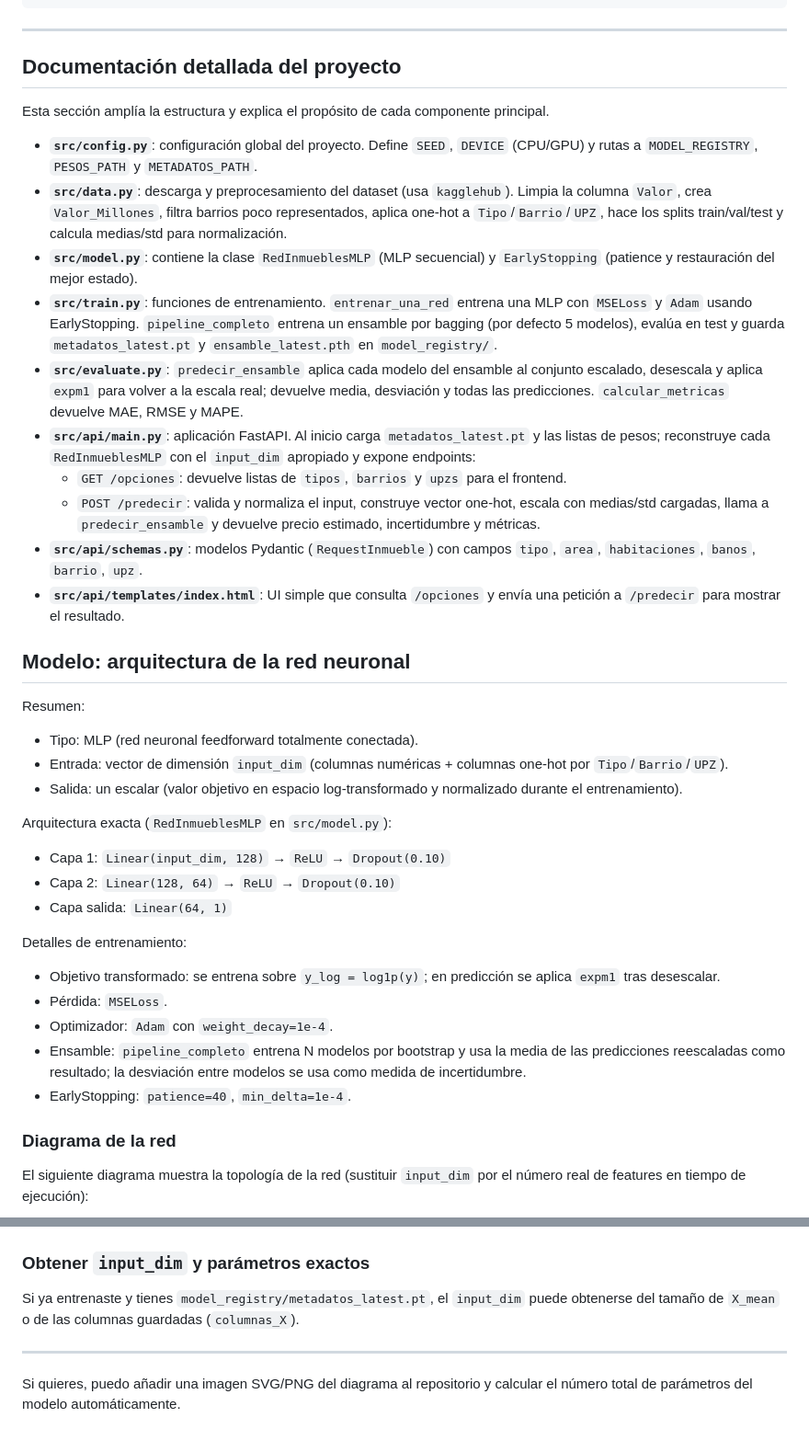
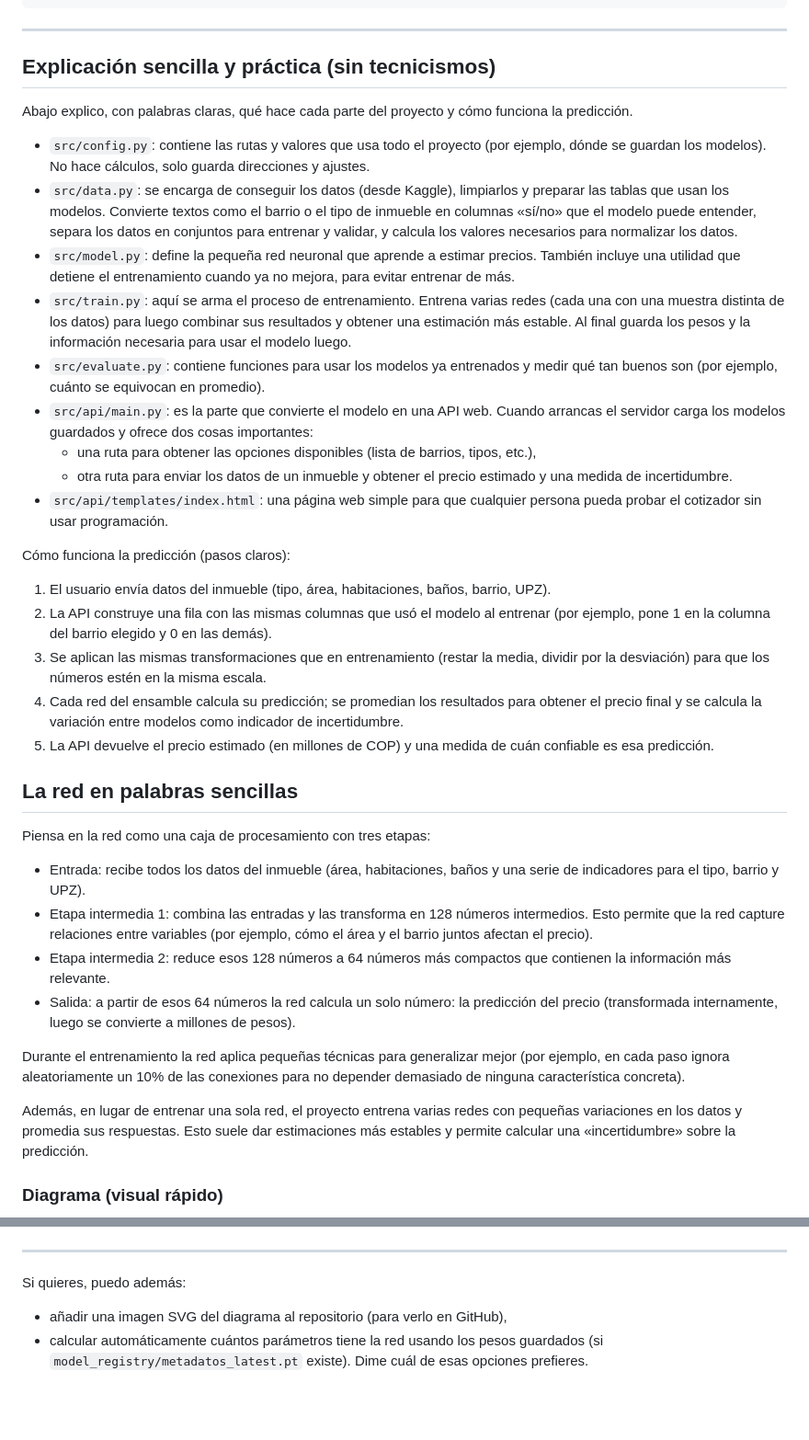
Before and after one commit to anyoalmanza-cmd/api-cotizador-bogota, a Markdown page: README.md, 2 parts joined by grey strips. Shown at 92% size. Rendered like a GitHub page; blank space fills up the shorter version.

````diff
--- a/README.md
+++ b/README.md
@@ -110,44 +29,41 @@ api-cotizador-bogota/
 
 ---
 
-## Documentación detallada del proyecto
+## Explicación sencilla y práctica (sin tecnicismos)
 
-Esta sección amplía la estructura y explica el propósito de cada componente principal.
+Abajo explico, con palabras claras, qué hace cada parte del proyecto y cómo funciona la predicción.
 
-- **`src/config.py`**: configuración global del proyecto. Define `SEED`, `DEVICE` (CPU/GPU) y rutas a `MODEL_REGISTRY`, `PESOS_PATH` y `METADATOS_PATH`.
-- **`src/data.py`**: descarga y preprocesamiento del dataset (usa `kagglehub`). Limpia la columna `Valor`, crea `Valor_Millones`, filtra barrios poco representados, aplica one-hot a `Tipo`/`Barrio`/`UPZ`, hace los splits train/val/test y calcula medias/std para normalización.
-- **`src/model.py`**: contiene la clase `RedInmueblesMLP` (MLP secuencial) y `EarlyStopping` (patience y restauración del mejor estado).
-- **`src/train.py`**: funciones de entrenamiento. `entrenar_una_red` entrena una MLP con `MSELoss` y `Adam` usando EarlyStopping. `pipeline_completo` entrena un ensamble por bagging (por defecto 5 modelos), evalúa en test y guarda `metadatos_latest.pt` y `ensamble_latest.pth` en `model_registry/`.
-- **`src/evaluate.py`**: `predecir_ensamble` aplica cada modelo del ensamble al conjunto escalado, desescala y aplica `expm1` para volver a la escala real; devuelve media, desviación y todas las predicciones. `calcular_metricas` devuelve MAE, RMSE y MAPE.
-- **`src/api/main.py`**: aplicación FastAPI. Al inicio carga `metadatos_latest.pt` y las listas de pesos; reconstruye cada `RedInmueblesMLP` con el `input_dim` apropiado y expone endpoints:
-  - `GET /opciones`: devuelve listas de `tipos`, `barrios` y `upzs` para el frontend.
-  - `POST /predecir`: valida y normaliza el input, construye vector one-hot, escala con medias/std cargadas, llama a `predecir_ensamble` y devuelve precio estimado, incertidumbre y métricas.
-- **`src/api/schemas.py`**: modelos Pydantic (`RequestInmueble`) con campos `tipo`, `area`, `habitaciones`, `banos`, `barrio`, `upz`.
-- **`src/api/templates/index.html`**: UI simple que consulta `/opciones` y envía una petición a `/predecir` para mostrar el resultado.
+- `src/config.py`: contiene las rutas y valores que usa todo el proyecto (por ejemplo, dónde se guardan los modelos). No hace cálculos, solo guarda direcciones y ajustes.
+- `src/data.py`: se encarga de conseguir los datos (desde Kaggle), limpiarlos y preparar las tablas que usan los modelos. Convierte textos como el barrio o el tipo de inmueble en columnas «sí/no» que el modelo puede entender, separa los datos en conjuntos para entrenar y validar, y calcula los valores necesarios para normalizar los datos.
+- `src/model.py`: define la pequeña red neuronal que aprende a estimar precios. También incluye una utilidad que detiene el entrenamiento cuando ya no mejora, para evitar entrenar de más.
+- `src/train.py`: aquí se arma el proceso de entrenamiento. Entrena varias redes (cada una con una muestra distinta de los datos) para luego combinar sus resultados y obtener una estimación más estable. Al final guarda los pesos y la información necesaria para usar el modelo luego.
+- `src/evaluate.py`: contiene funciones para usar los modelos ya entrenados y medir qué tan buenos son (por ejemplo, cuánto se equivocan en promedio).
+- `src/api/main.py`: es la parte que convierte el modelo en una API web. Cuando arrancas el servidor carga los modelos guardados y ofrece dos cosas importantes:
+  - una ruta para obtener las opciones disponibles (lista de barrios, tipos, etc.),
+  - otra ruta para enviar los datos de un inmueble y obtener el precio estimado y una medida de incertidumbre.
+- `src/api/templates/index.html`: una página web simple para que cualquier persona pueda probar el cotizador sin usar programación.
 
-## Modelo: arquitectura de la red neuronal
+Cómo funciona la predicción (pasos claros):
+1. El usuario envía datos del inmueble (tipo, área, habitaciones, baños, barrio, UPZ).
+2. La API construye una fila con las mismas columnas que usó el modelo al entrenar (por ejemplo, pone 1 en la columna del barrio elegido y 0 en las demás).
+3. Se aplican las mismas transformaciones que en entrenamiento (restar la media, dividir por la desviación) para que los números estén en la misma escala.
+4. Cada red del ensamble calcula su predicción; se promedian los resultados para obtener el precio final y se calcula la variación entre modelos como indicador de incertidumbre.
+5. La API devuelve el precio estimado (en millones de COP) y una medida de cuán confiable es esa predicción.
 
-Resumen:
-- Tipo: MLP (red neuronal feedforward totalmente conectada).
-- Entrada: vector de dimensión `input_dim` (columnas numéricas + columnas one-hot por `Tipo`/`Barrio`/`UPZ`).
-- Salida: un escalar (valor objetivo en espacio log-transformado y normalizado durante el entrenamiento).
+## La red en palabras sencillas
 
-Arquitectura exacta (`RedInmueblesMLP` en `src/model.py`):
+Piensa en la red como una caja de procesamiento con tres etapas:
 
-- Capa 1: `Linear(input_dim, 128)` → `ReLU` → `Dropout(0.10)`
-- Capa 2: `Linear(128, 64)` → `ReLU` → `Dropout(0.10)`
-- Capa salida: `Linear(64, 1)`
+- Entrada: recibe todos los datos del inmueble (área, habitaciones, baños y una serie de indicadores para el tipo, barrio y UPZ).
+- Etapa intermedia 1: combina las entradas y las transforma en 128 números intermedios. Esto permite que la red capture relaciones entre variables (por ejemplo, cómo el área y el barrio juntos afectan el precio).
+- Etapa intermedia 2: reduce esos 128 números a 64 números más compactos que contienen la información más relevante.
+- Salida: a partir de esos 64 números la red calcula un solo número: la predicción del precio (transformada internamente, luego se convierte a millones de pesos).
 
-Detalles de entrenamiento:
-- Objetivo transformado: se entrena sobre `y_log = log1p(y)`; en predicción se aplica `expm1` tras desescalar.
-- Pérdida: `MSELoss`.
-- Optimizador: `Adam` con `weight_decay=1e-4`.
-- Ensamble: `pipeline_completo` entrena N modelos por bootstrap y usa la media de las predicciones reescaladas como resultado; la desviación entre modelos se usa como medida de incertidumbre.
-- EarlyStopping: `patience=40`, `min_delta=1e-4`.
+Durante el entrenamiento la red aplica pequeñas técnicas para generalizar mejor (por ejemplo, en cada paso ignora aleatoriamente un 10% de las conexiones para no depender demasiado de ninguna característica concreta).
 
-### Diagrama de la red
+Además, en lugar de entrenar una sola red, el proyecto entrena varias redes con pequeñas variaciones en los datos y promedia sus respuestas. Esto suele dar estimaciones más estables y permite calcular una «incertidumbre» sobre la predicción.
 
-El siguiente diagrama muestra la topología de la red (sustituir `input_dim` por el número real de features en tiempo de ejecución):
+### Diagrama (visual rápido)
 
 ```mermaid
 flowchart LR
@@ -165,8 +73,8 @@ flowchart LR
 ```
-
-### Obtener `input_dim` y parámetros exactos
-Si ya entrenaste y tienes `model_registry/metadatos_latest.pt`, el `input_dim` puede obtenerse del tamaño de `X_mean` o de las columnas guardadas (`columnas_X`).
 
 ---
 
-Si quieres, puedo añadir una imagen SVG/PNG del diagrama al repositorio y calcular el número total de parámetros del modelo automáticamente.
+Si quieres, puedo además:
+- añadir una imagen SVG del diagrama al repositorio (para verlo en GitHub),
+- calcular automáticamente cuántos parámetros tiene la red usando los pesos guardados (si `model_registry/metadatos_latest.pt` existe).
+Dime cuál de esas opciones prefieres.
````
Also changed, not shown: other parts of README.md (+4 -93 lines).
